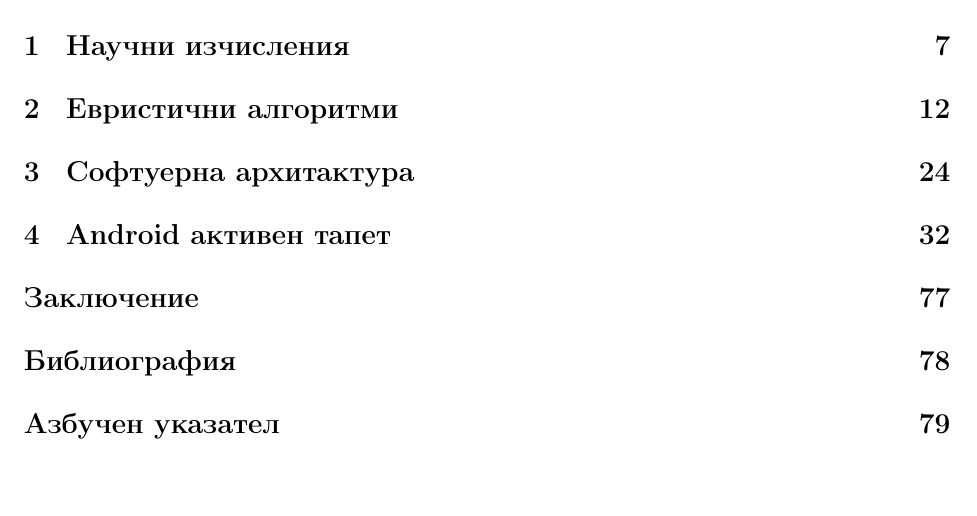
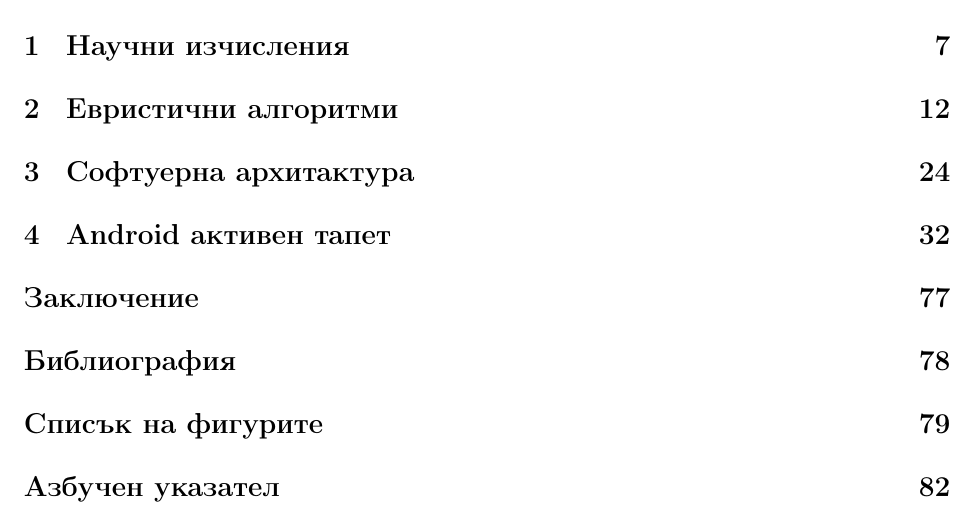
Before and after one commit to TodorBalabanov/Scientific-Calculations-with-Java-and-Android, a LaTeX book (Scientific-Calculations-with-Java-and-Android.tex): part of page 2 of 80 before the commit and part of page 2 of 83 after it, cut so that both start at the same text, the shorter picture padded with empty space. Compiled offline with pdfLaTeX.

Commit message:
List of figures was added.

```diff
--- a/Scientific-Calculations-with-Java-and-Android.tex
+++ b/Scientific-Calculations-with-Java-and-Android.tex
@@ -8,10 +8,14 @@
 \usepackage{nopageno}
 \usepackage{shorttoc}
 \usepackage{graphicx}
+\usepackage{array}
 \usepackage{imakeidx}
 % Добавя възможност за сензитивни хипер-връзки в самия документ.
 % \usepackage{hyperref}
 \usepackage{placeins}
+
+% Нужно е за създаването на списък с фигурите.
+\graphicspath{ {figures/} }
 
 % Заглавие на книгата.
 \title{Научни изчисления с Java и Android}
```
Also changed, not shown: Scientific-Calculations-with-Java-and-Android.tex (8 more changed lines).
